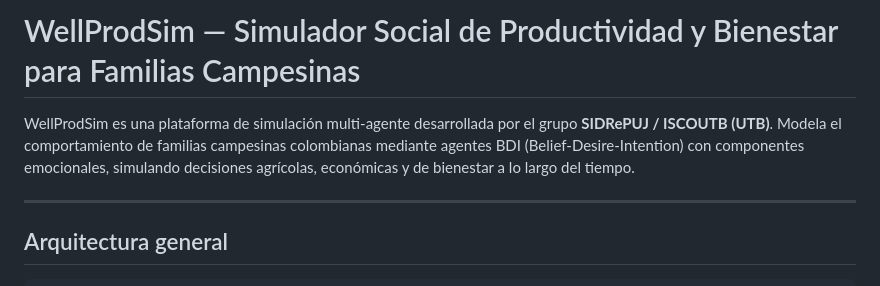
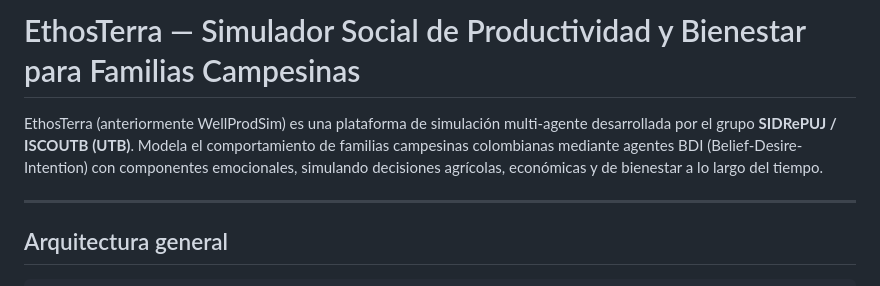
Before and after one commit to ISCOUTB/EthosTerra, a Markdown page: README.md, the part around the change. Drawn GitHub-style.

Commit message:
docs: rebranding to EthosTerra (formerly WellProdSim)

```diff
--- a/README.md
+++ b/README.md
@@ -1,6 +1,6 @@
-# WellProdSim — Simulador Social de Productividad y Bienestar para Familias Campesinas
+# EthosTerra — Simulador Social de Productividad y Bienestar para Familias Campesinas
 
-WellProdSim es una plataforma de simulación multi-agente desarrollada por el grupo **SIDRePUJ / ISCOUTB (UTB)**. Modela el comportamiento de familias campesinas colombianas mediante agentes BDI (Belief-Desire-Intention) con componentes emocionales, simulando decisiones agrícolas, económicas y de bienestar a lo largo del tiempo.
+EthosTerra (anteriormente WellProdSim) es una plataforma de simulación multi-agente desarrollada por el grupo **SIDRePUJ / ISCOUTB (UTB)**. Modela el comportamiento de familias campesinas colombianas mediante agentes BDI (Belief-Desire-Intention) con componentes emocionales, simulando decisiones agrícolas, económicas y de bienestar a lo largo del tiempo.
 
 ---
 
```
Also changed, not shown: INFORME.md (+3 -3 lines), data/experimentos_resultados.md (+2 -2 lines).
